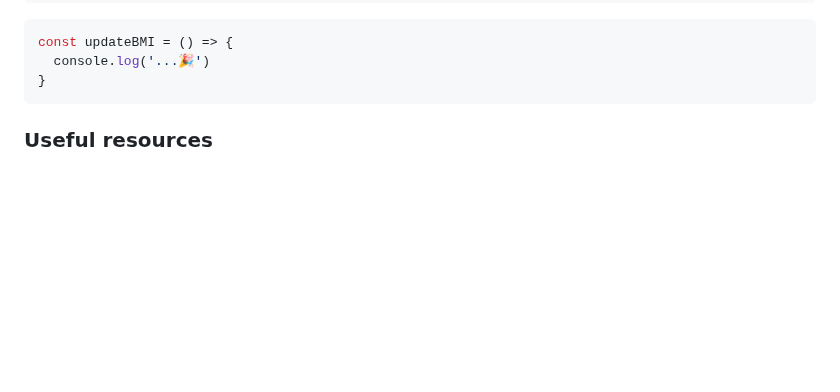
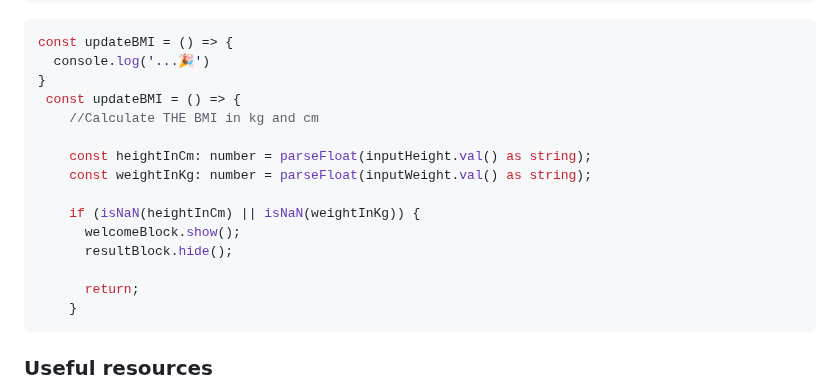
Before and after one commit to takyifidelis/BMI-Calculator, a Markdown page: README-template.md, the part around the change. Rendered like a GitHub page; blank space fills up the shorter version.

````diff
--- a/README-template.md
+++ b/README-template.md
@@ -97,6 +97,18 @@ input[type="number"]::-moz-number-spin-box {
 const updateBMI = () => {
   console.log('...🎉')
 }
+ const updateBMI = () => {
+    //Calculate THE BMI in kg and cm
+
+    const heightInCm: number = parseFloat(inputHeight.val() as string);
+    const weightInKg: number = parseFloat(inputWeight.val() as string);
+
+    if (isNaN(heightInCm) || isNaN(weightInKg)) {
+      welcomeBlock.show();
+      resultBlock.hide();
+
+      return;
+    }
 ```
 
 
````
